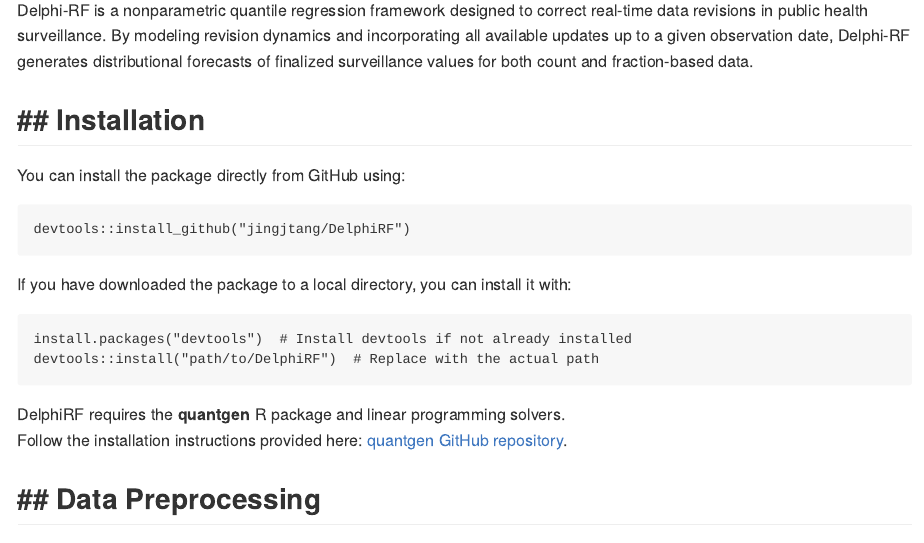
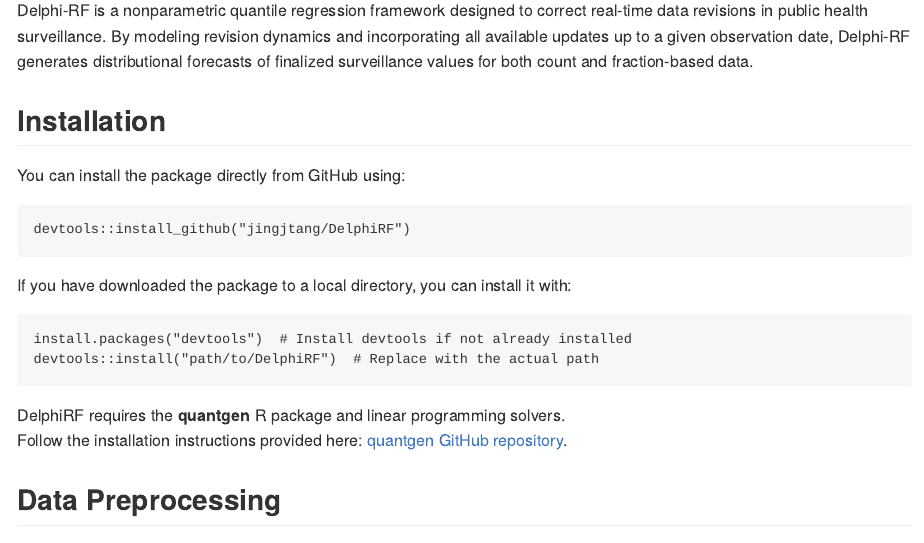
Before and after one commit to jingjtang/DelphiRF, an R Markdown document (README.Rmd): the page in a window 1100 px wide, from 90 px down before the commit and from 110 px down after it, so that both start at the same text. The pictures show the output file README.md that the author committed with the source, drawn offline in the style of GitHub.

Commit message:
fix errors

```diff
--- a/README.Rmd
+++ b/README.Rmd
@@ -3,7 +3,7 @@
 output:
   html_document:
     toc: true
-    number_sections:
+    number_sections: false
 ---
 
 <!-- README.Rmd is used for generating README.Rmd. -->
```
Also changed, not shown: README.md.
